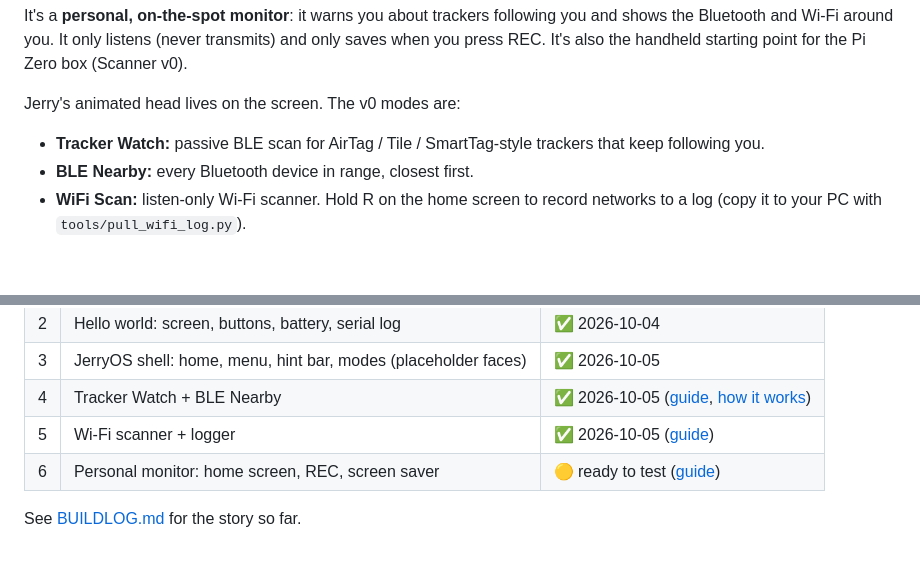
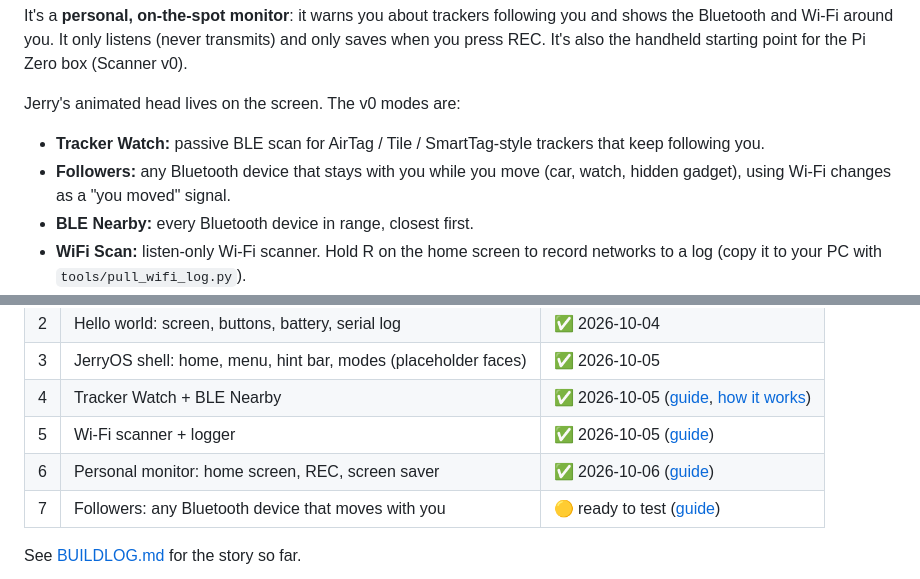
Before and after one commit to obey-the-claw/JerryOS, a Markdown page: README.md, 2 parts joined by grey strips. Rendered like a GitHub page; blank space fills up the shorter version.

```diff
--- a/README.md
+++ b/README.md
@@ -13,6 +13,8 @@ Jerry's animated head lives on the screen. The v0 modes are:
 
 - **Tracker Watch:** passive BLE scan for AirTag / Tile / SmartTag-style
   trackers that keep following you.
+- **Followers:** any Bluetooth device that stays with you while you move
+  (car, watch, hidden gadget), using Wi-Fi changes as a "you moved" signal.
 - **BLE Nearby:** every Bluetooth device in range, closest first.
 - **WiFi Scan:** listen-only Wi-Fi scanner. Hold R on the home screen to
   record networks to a log (copy it to your PC with `tools/pull_wifi_log.py`).
@@ -33,7 +35,8 @@ stays physically stock (no soldering).
 | 3 | JerryOS shell: home, menu, hint bar, modes (placeholder faces) | ✅ 2026-10-05 |
 | 4 | Tracker Watch + BLE Nearby | ✅ 2026-10-05 ([guide](docs/CHECKPOINT4.md), [how it works](docs/TRACKERS.md)) |
 | 5 | Wi-Fi scanner + logger | ✅ 2026-10-05 ([guide](docs/CHECKPOINT5.md)) |
-| 6 | Personal monitor: home screen, REC, screen saver | 🟡 ready to test ([guide](docs/CHECKPOINT6.md)) |
+| 6 | Personal monitor: home screen, REC, screen saver | ✅ 2026-10-06 ([guide](docs/CHECKPOINT6.md)) |
+| 7 | Followers: any Bluetooth device that moves with you | 🟡 ready to test ([guide](docs/CHECKPOINT7.md)) |
 
 See [BUILDLOG.md](BUILDLOG.md) for the story so far.
 
```
Also changed, not shown: BUILDLOG.md (+44 -1 lines), docs/CHECKPOINT7.md (added, +76 -0 lines), docs/img/cp7-followers.png (added), 15 other files.
